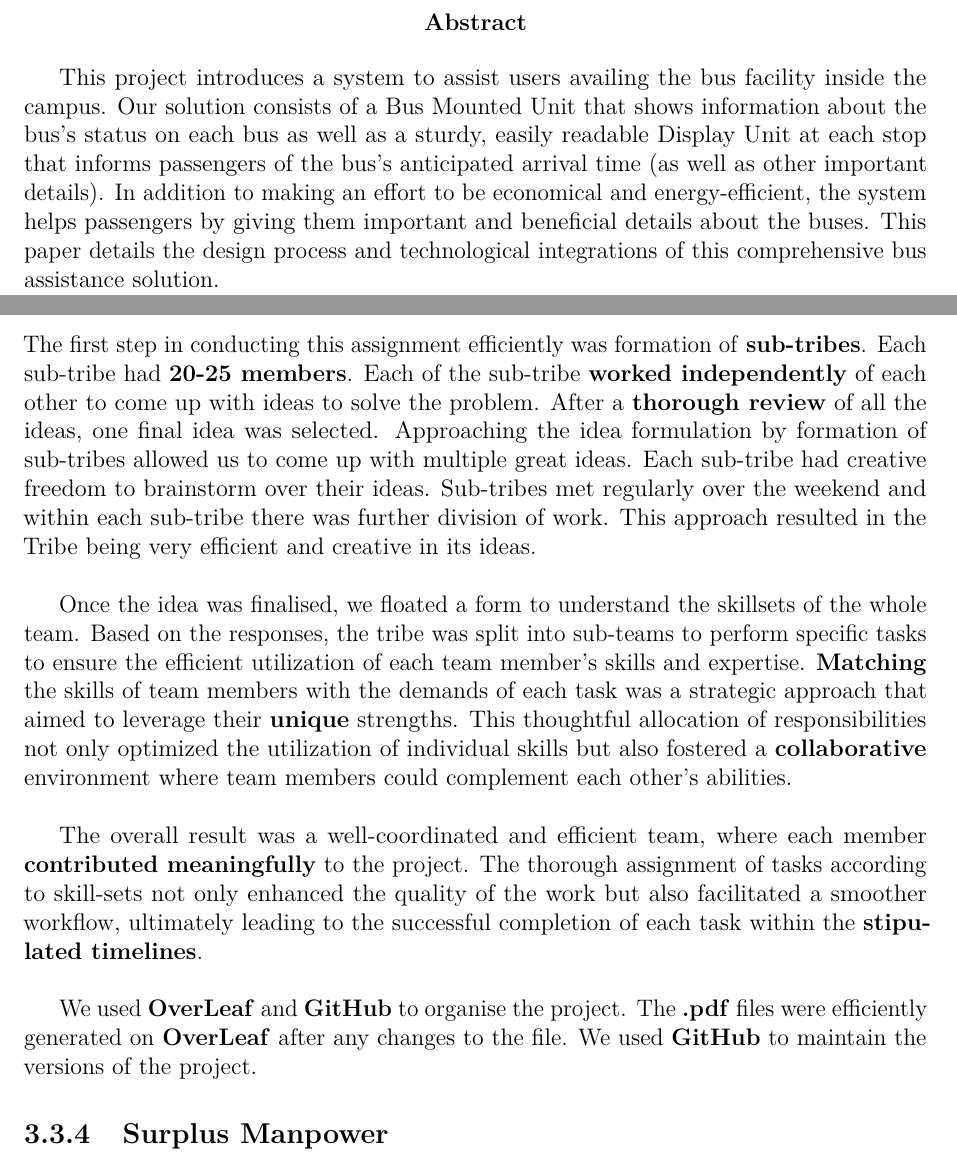
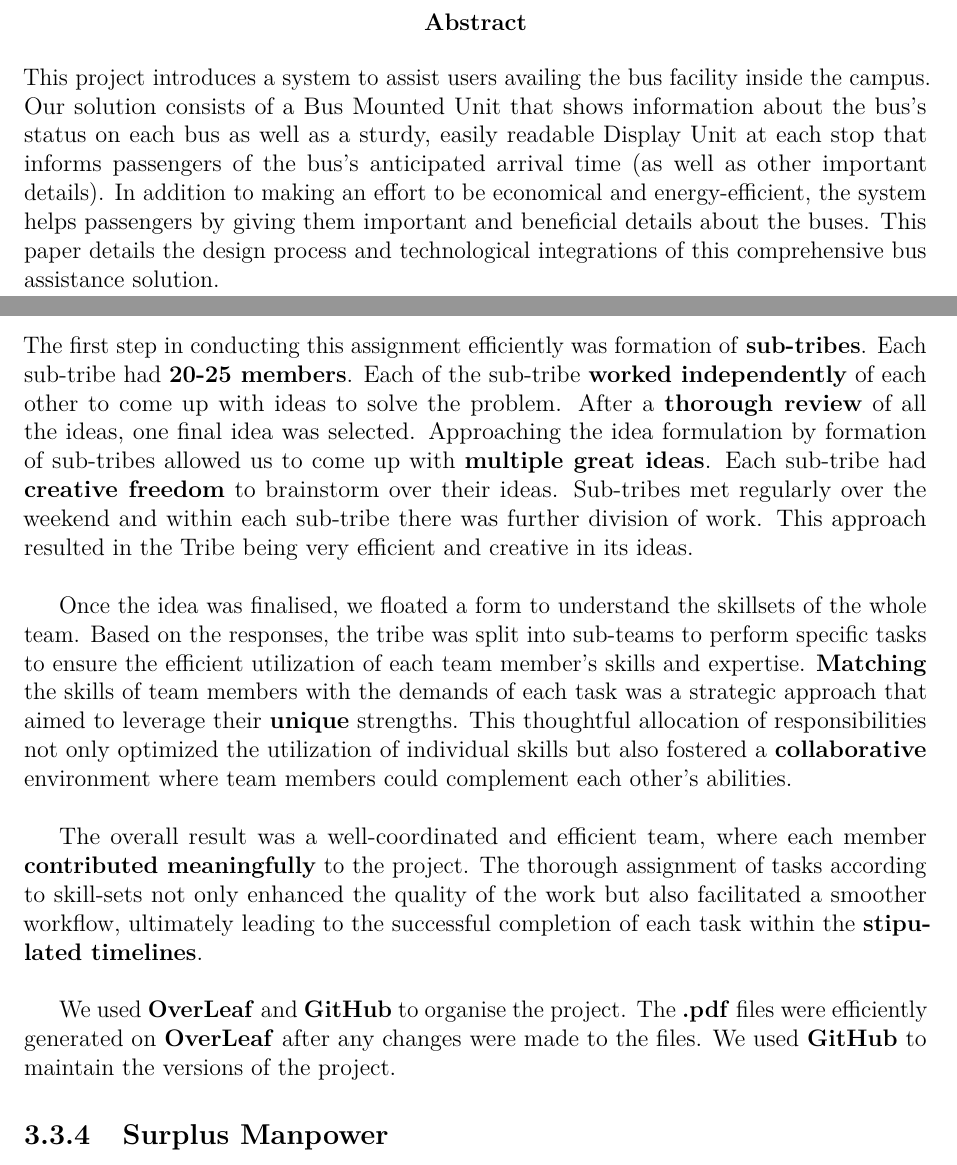
Before and after one commit to ELP305-Cleaning-Machine/Documentation_P2, a LaTeX thesis (main.tex, which reads Files/Chapters/Introduction/Abstract.tex, Files/Chapters/Specification/Manpower.tex): two parts of pages 16 and 30 of 37, joined at a grey line, cut so that both start at the same text. Compiled offline with pdfLaTeX.

Commit message:
Updates from Overleaf

```diff
--- a/Files/Chapters/Introduction/Abstract.tex
+++ b/Files/Chapters/Introduction/Abstract.tex
@@ -1,6 +1,5 @@
 \begin{abstract}
-
-
-This project introduces a system to assist users availing the bus facility inside the campus. Our solution consists of a Bus Mounted Unit that shows information about the bus's status on each bus as well as a sturdy, easily readable Display Unit at each stop that informs passengers of the bus's anticipated arrival time (as well as other important details). In addition to making an effort to be economical and energy-efficient, the system helps passengers by giving them important and beneficial details about the buses. This paper details the design process and technological integrations of this comprehensive bus assistance solution.
-
+\phantomsection
+\addcontentsline{toc}{section}{Abstract}
+    This project introduces a system to assist users availing the bus facility inside the campus. Our solution consists of a Bus Mounted Unit that shows information about the bus's status on each bus as well as a sturdy, easily readable Display Unit at each stop that informs passengers of the bus's anticipated arrival time (as well as other important details). In addition to making an effort to be economical and energy-efficient, the system helps passengers by giving them important and beneficial details about the buses. This paper details the design process and technological integrations of this comprehensive bus assistance solution.
 \end{abstract}
--- a/Files/Chapters/Specification/Manpower.tex
+++ b/Files/Chapters/Specification/Manpower.tex
@@ -268,7 +268,7 @@
 
 %The assignment of work for our team project followed a meticulous process to ensure the efficient utilization of each team member's skills and expertise. We initiated the process by \textbf{thoroughly documenting} everyone's \textbf{skillsets}, creating a comprehensive overview of the diverse talents within our team. This documentation played a crucial role in understanding the \textbf{strengths} and \textbf{capabilities} of each individual.
 
-The first step in conducting this assignment efficiently was formation of \textbf{sub-tribes}. Each sub-tribe had \textbf{20-25 members}. Each of the sub-tribe \textbf{worked independently} of each other to come up with ideas to solve the problem. After a \textbf{thorough review} of all the ideas, one final idea was selected. Approaching the idea formulation by formation of sub-tribes allowed us to come up with multiple great ideas. Each sub-tribe had creative freedom to brainstorm over their ideas. Sub-tribes met regularly over the weekend and within each sub-tribe there was further division of work. This approach resulted in the Tribe being very efficient and creative in its ideas.
+The first step in conducting this assignment efficiently was formation of \textbf{sub-tribes}. Each sub-tribe had \textbf{20-25 members}. Each of the sub-tribe \textbf{worked independently} of each other to come up with ideas to solve the problem. After a \textbf{thorough review} of all the ideas, one final idea was selected. Approaching the idea formulation by formation of sub-tribes allowed us to come up with \textbf{multiple great ideas}. Each sub-tribe had \textbf{creative freedom} to brainstorm over their ideas. Sub-tribes met regularly over the weekend and within each sub-tribe there was further division of work. This approach resulted in the Tribe being very efficient and creative in its ideas.
 \\
 
 Once the idea was finalised, we floated a form to understand the skillsets of the whole team. Based on the responses, the tribe was split into sub-teams to perform specific tasks to ensure the efficient utilization of each team member's skills and expertise. \textbf{Matching} the skills of team members with the demands of each task was a strategic approach that aimed to leverage their \textbf{unique} strengths. This thoughtful allocation of responsibilities not only optimized the utilization of individual skills but also fostered a \textbf{collaborative} environment where team members could complement each other's abilities.
@@ -277,7 +277,7 @@ Once the idea was finalised, we floated a form to understand the skillsets of th
 The overall result was a well-coordinated and efficient team, where each member \textbf{contributed meaningfully} to the project. The thorough assignment of tasks according to skill-sets not only enhanced the quality of the work but also facilitated a smoother workflow, ultimately leading to the successful completion of each task within the \textbf{stipulated timelines}.
 \\
 
-We used \textbf{OverLeaf} and \textbf{GitHub} to organise the project. The \textbf{.pdf} files were efficiently generated on \textbf{OverLeaf} after any changes to the file. We used \textbf{GitHub} to maintain the versions of the project.
+We used \textbf{OverLeaf} and \textbf{GitHub} to organise the project. The \textbf{.pdf} files were efficiently generated on \textbf{OverLeaf} after any changes were made to the files. We used \textbf{GitHub} to maintain the versions of the project.
 
 
 \subsection{Surplus Manpower}
```
Also changed, not shown: Files/Chapters/Introduction/Resources.tex (+1 -0 lines), main.tex (+6 -4 lines).
